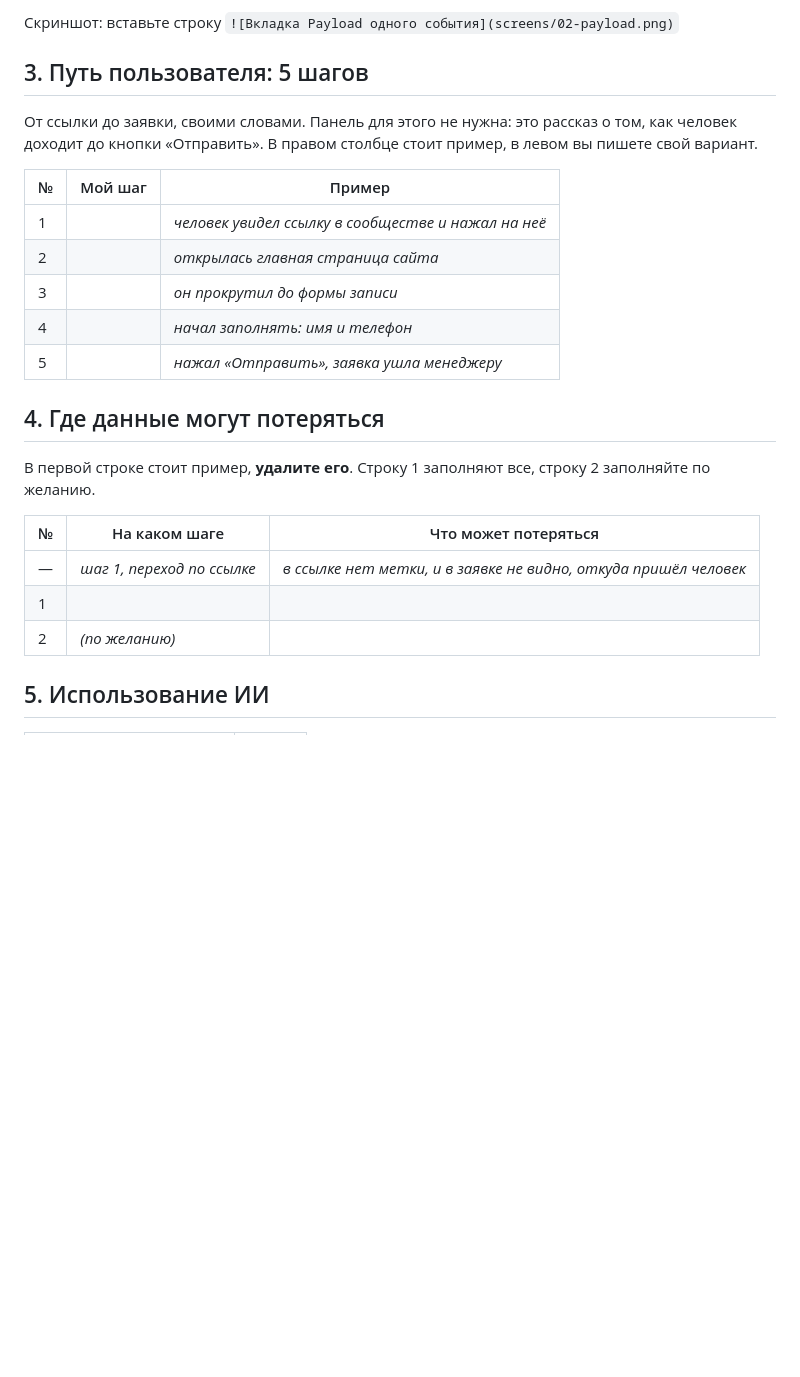
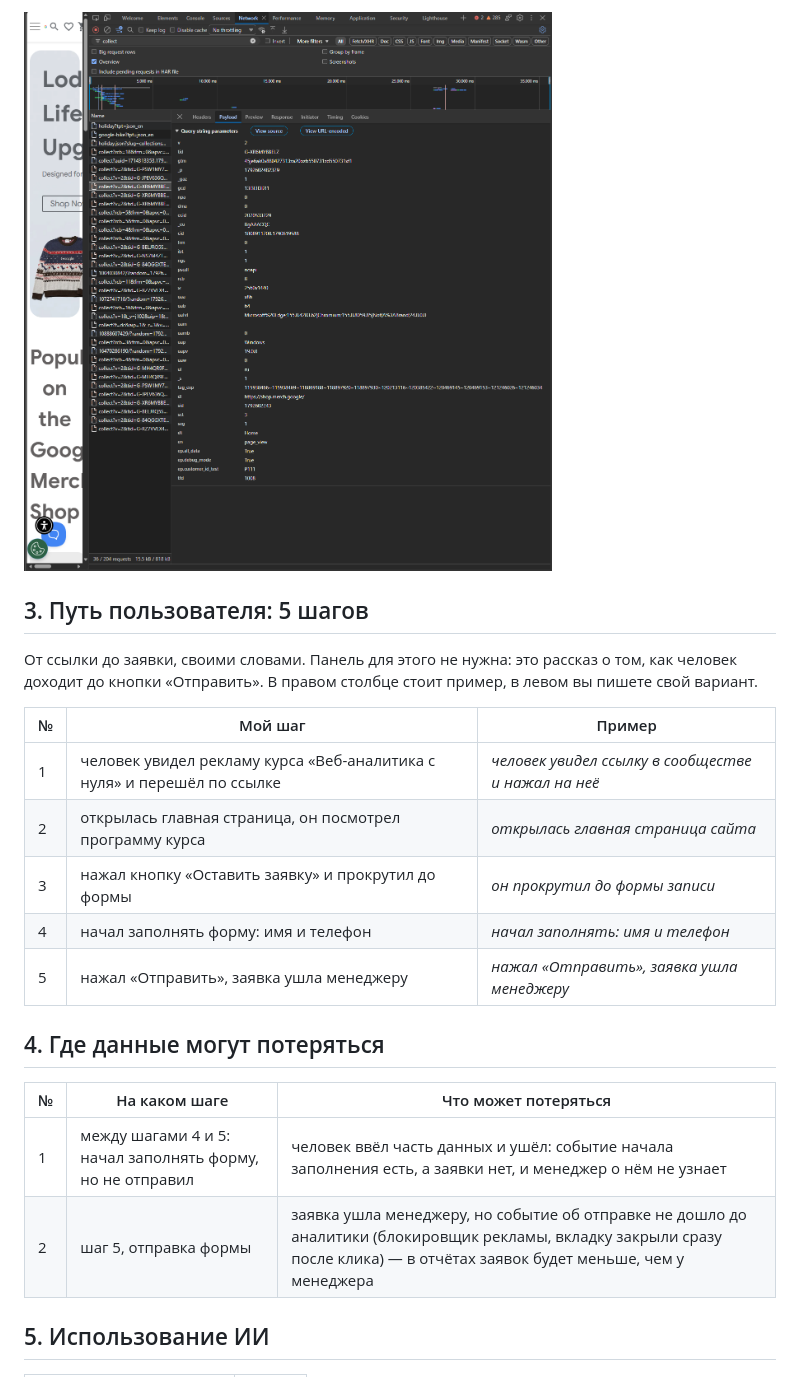
Before and after one commit to vadimshadowmantle/funnel-project-Burmistrov-Vadim, a Markdown page: lesson_01/homework_01.md, the part around one of its changes. Rendered like a GitHub page; pictures changed too: lesson_01/screens/02-payload.png (added); blank space fills up the shorter version.

Commit message:
hw-01: путь данных

```diff
--- a/lesson_01/homework_01.md
+++ b/lesson_01/homework_01.md
@@ -58,5 +57,5 @@ https://www.smashingmagazine.com/, https://css-tricks.com/. Открывать
 
-Скриншот: вставьте строку `![Вкладка Payload одного события](screens/02-payload.png)`
+![Вкладка Payload одного события](screens/02-payload.png)
 
 ## 3. Путь пользователя: 5 шагов
 
@@ -66,22 +65,18 @@ https://www.smashingmagazine.com/, https://css-tricks.com/. Открывать
 
 | № | Мой шаг | Пример |
 |---|---|---|
-| 1 |  | *человек увидел ссылку в сообществе и нажал на неё* |
-| 2 |  | *открылась главная страница сайта* |
-| 3 |  | *он прокрутил до формы записи* |
-| 4 |  | *начал заполнять: имя и телефон* |
-| 5 |  | *нажал «Отправить», заявка ушла менеджеру* |
+| 1 | человек увидел рекламу курса «Веб-аналитика с нуля» и перешёл по ссылке | *человек увидел ссылку в сообществе и нажал на неё* |
+| 2 | открылась главная страница, он посмотрел программу курса | *открылась главная страница сайта* |
+| 3 | нажал кнопку «Оставить заявку» и прокрутил до формы | *он прокрутил до формы записи* |
+| 4 | начал заполнять форму: имя и телефон | *начал заполнять: имя и телефон* |
+| 5 | нажал «Отправить», заявка ушла менеджеру | *нажал «Отправить», заявка ушла менеджеру* |
 
 ## 4. Где данные могут потеряться
 
-В первой строке стоит пример, **удалите его**. Строку 1 заполняют все,
-строку 2 заполняйте по желанию.
-
 | № | На каком шаге | Что может потеряться |
 |---|---|---|
-| — | *шаг 1, переход по ссылке* | *в ссылке нет метки, и в заявке не видно, откуда пришёл человек* |
-| 1 |  |  |
-| 2 | *(по желанию)* |  |
+| 1 | между шагами 4 и 5: начал заполнять форму, но не отправил | человек ввёл часть данных и ушёл: событие начала заполнения есть, а заявки нет, и менеджер о нём не узнает |
+| 2 | шаг 5, отправка формы | заявка ушла менеджеру, но событие об отправке не дошло до аналитики (блокировщик рекламы, вкладку закрыли сразу после клика) — в отчётах заявок будет меньше, чем у менеджера |
 
 ## 5. Использование ИИ
 
```
Also changed, not shown: other parts of lesson_01/homework_01.md (+13 -14 lines), lesson_01/screens/01-network.png (added).
